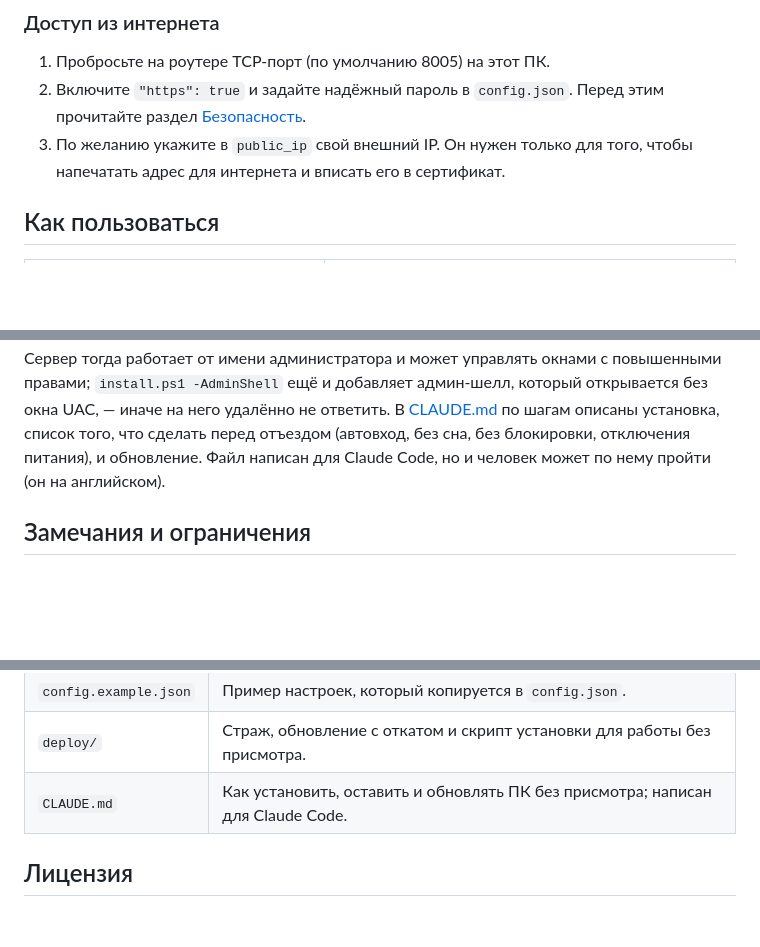
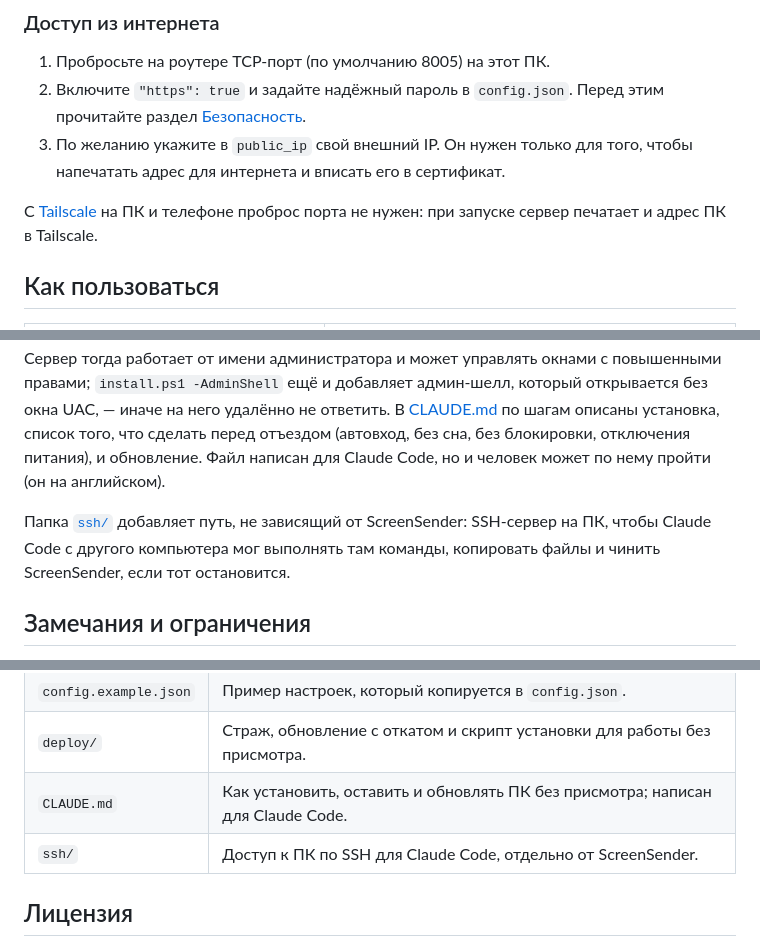
Before and after one commit to parhipov/ScreenSender, a Markdown page: README.ru.md, 3 parts joined by grey strips. GitHub-like rendering; blank space fills up the shorter version.

Commit message:
Point to the SSH access and Tailscale from the main docs
Co-Authored-By: Claude Opus 5.5 <noreply@anthropic.com>

```diff
--- a/README.ru.md
+++ b/README.ru.md
@@ -73,6 +73,9 @@ Press Ctrl+C to stop
    Перед этим прочитайте раздел [Безопасность](#безопасность).
 3. По желанию укажите в `public_ip` свой внешний IP. Он нужен только для того, чтобы напечатать
    адрес для интернета и вписать его в сертификат.
+
+С [Tailscale](https://tailscale.com) на ПК и телефоне проброс порта не нужен: при запуске сервер
+печатает и адрес ПК в Tailscale.
 
 ## Как пользоваться
 
@@ -194,6 +197,10 @@ HTTPS нужен и для кнопки **📋 С телефона**: брауз
 того, что сделать перед отъездом (автовход, без сна, без блокировки, отключения питания), и обновление.
 Файл написан для Claude Code, но и человек может по нему пройти (он на английском).
 
+Папка [`ssh/`](ssh/README.ru.md) добавляет путь, не зависящий от ScreenSender: SSH-сервер на ПК, чтобы
+Claude Code с другого компьютера мог выполнять там команды, копировать файлы и чинить ScreenSender,
+если тот остановится.
+
 ## Замечания и ограничения
 
 - DXGI не видит экран блокировки и окна UAC. При сбое DXGI следующие 30 секунд используется GDI,
@@ -237,6 +244,7 @@ HTTPS нужен и для кнопки **📋 С телефона**: брауз
 | `config.example.json` | Пример настроек, который копируется в `config.json`. |
 | `deploy/` | Страж, обновление с откатом и скрипт установки для работы без присмотра. |
 | `CLAUDE.md` | Как установить, оставить и обновлять ПК без присмотра; написан для Claude Code. |
+| `ssh/` | Доступ к ПК по SSH для Claude Code, отдельно от ScreenSender. |
 
 ## Лицензия
 
```
Also changed, not shown: CLAUDE.md (+10 -4 lines), README.md (+8 -0 lines).
